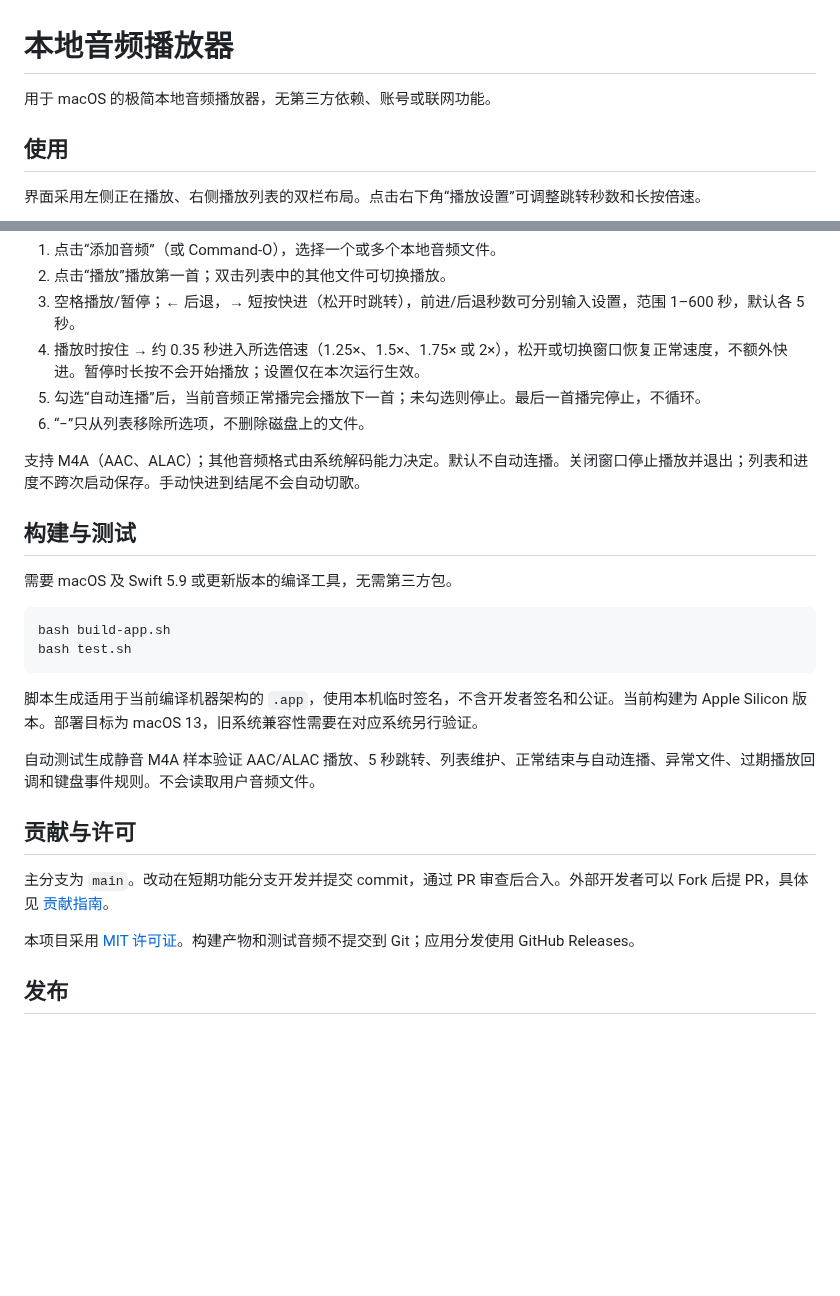
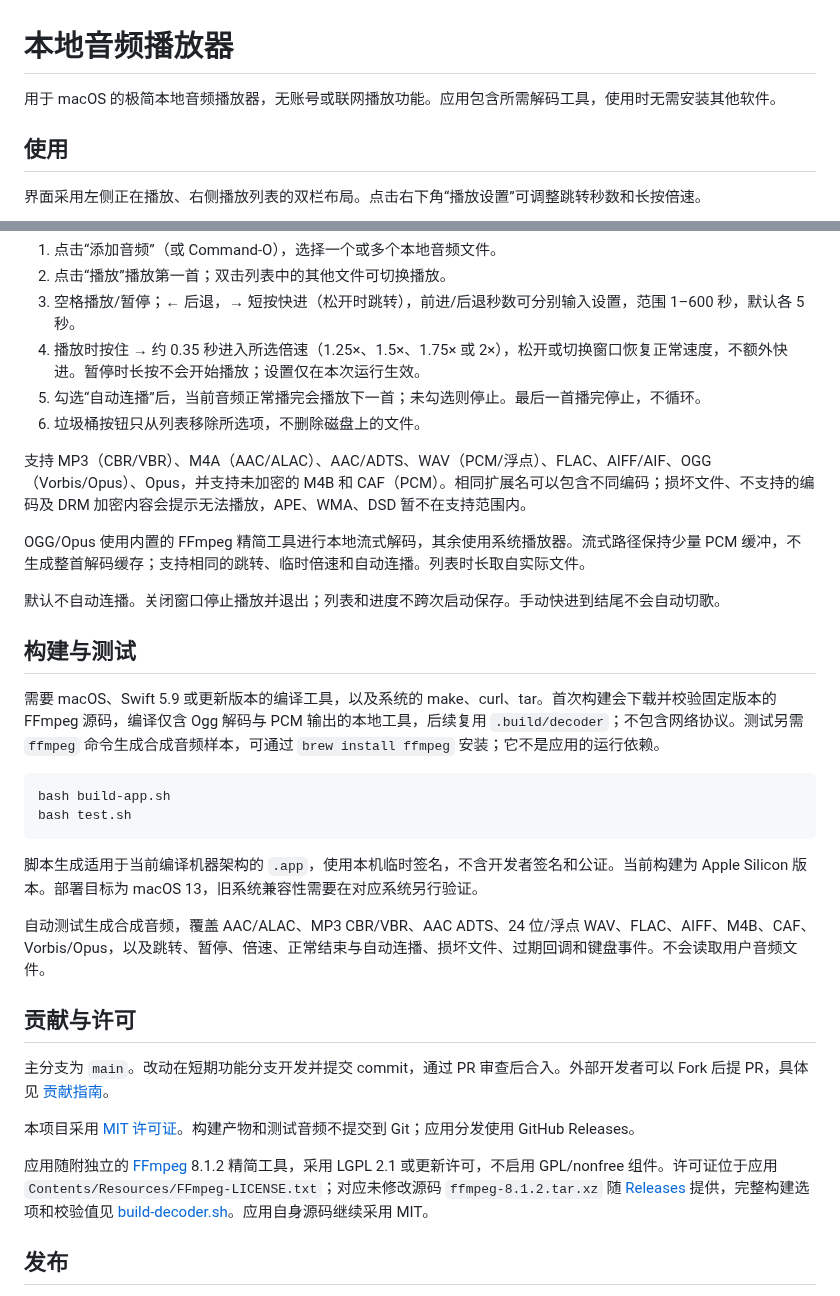
Before and after one commit to xc66xc/local-audio-player, a Markdown page: README.md, 2 parts joined by grey strips. GitHub-like rendering; blank space fills up the shorter version.

````diff
--- a/README.md
+++ b/README.md
@@ -1,6 +1,6 @@
 # 本地音频播放器
 
-用于 macOS 的极简本地音频播放器，无第三方依赖、账号或联网功能。
+用于 macOS 的极简本地音频播放器，无账号或联网播放功能。应用包含所需解码工具，使用时无需安装其他软件。
 
 ## 使用
 
@@ -15,13 +15,17 @@
 3. 空格播放/暂停；← 后退，→ 短按快进（松开时跳转），前进/后退秒数可分别输入设置，范围 1–600 秒，默认各 5 秒。
 4. 播放时按住 → 约 0.35 秒进入所选倍速（1.25×、1.5×、1.75× 或 2×），松开或切换窗口恢复正常速度，不额外快进。暂停时长按不会开始播放；设置仅在本次运行生效。
 5. 勾选“自动连播”后，当前音频正常播完会播放下一首；未勾选则停止。最后一首播完停止，不循环。
-6. “−”只从列表移除所选项，不删除磁盘上的文件。
+6. 垃圾桶按钮只从列表移除所选项，不删除磁盘上的文件。
 
-支持 M4A（AAC、ALAC）；其他音频格式由系统解码能力决定。默认不自动连播。关闭窗口停止播放并退出；列表和进度不跨次启动保存。手动快进到结尾不会自动切歌。
+支持 MP3（CBR/VBR）、M4A（AAC/ALAC）、AAC/ADTS、WAV（PCM/浮点）、FLAC、AIFF/AIF、OGG（Vorbis/Opus）、Opus，并支持未加密的 M4B 和 CAF（PCM）。相同扩展名可以包含不同编码；损坏文件、不支持的编码及 DRM 加密内容会提示无法播放，APE、WMA、DSD 暂不在支持范围内。
+
+OGG/Opus 使用内置的 FFmpeg 精简工具进行本地流式解码，其余使用系统播放器。流式路径保持少量 PCM 缓冲，不生成整首解码缓存；支持相同的跳转、临时倍速和自动连播。列表时长取自实际文件。
+
+默认不自动连播。关闭窗口停止播放并退出；列表和进度不跨次启动保存。手动快进到结尾不会自动切歌。
 
 ## 构建与测试
 
-需要 macOS 及 Swift 5.9 或更新版本的编译工具，无需第三方包。
+需要 macOS、Swift 5.9 或更新版本的编译工具，以及系统的 make、curl、tar。首次构建会下载并校验固定版本的 FFmpeg 源码，编译仅含 Ogg 解码与 PCM 输出的本地工具，后续复用 `.build/decoder`；不包含网络协议。测试另需 `ffmpeg` 命令生成合成音频样本，可通过 `brew install ffmpeg` 安装；它不是应用的运行依赖。
 
 ```sh
 bash build-app.sh
@@ -30,13 +34,15 @@ bash test.sh
 
 脚本生成适用于当前编译机器架构的 `.app`，使用本机临时签名，不含开发者签名和公证。当前构建为 Apple Silicon 版本。部署目标为 macOS 13，旧系统兼容性需要在对应系统另行验证。
 
-自动测试生成静音 M4A 样本验证 AAC/ALAC 播放、5 秒跳转、列表维护、正常结束与自动连播、异常文件、过期播放回调和键盘事件规则。不会读取用户音频文件。
+自动测试生成合成音频，覆盖 AAC/ALAC、MP3 CBR/VBR、AAC ADTS、24 位/浮点 WAV、FLAC、AIFF、M4B、CAF、Vorbis/Opus，以及跳转、暂停、倍速、正常结束与自动连播、损坏文件、过期回调和键盘事件。不会读取用户音频文件。
 
 ## 贡献与许可
 
 主分支为 `main`。改动在短期功能分支开发并提交 commit，通过 PR 审查后合入。外部开发者可以 Fork 后提 PR，具体见 [贡献指南](CONTRIBUTING.md)。
 
 本项目采用 [MIT 许可证](LICENSE)。构建产物和测试音频不提交到 Git；应用分发使用 GitHub Releases。
+
+应用随附独立的 [FFmpeg](https://ffmpeg.org/) 8.1.2 精简工具，采用 LGPL 2.1 或更新许可，不启用 GPL/nonfree 组件。许可证位于应用 `Contents/Resources/FFmpeg-LICENSE.txt`；对应未修改源码 `ffmpeg-8.1.2.tar.xz` 随 [Releases](https://github.com/xc66xc/local-audio-player/releases/latest) 提供，完整构建选项和校验值见 [build-decoder.sh](build-decoder.sh)。应用自身源码继续采用 MIT。
 
 ## 发布
 
````
Also changed, not shown: assets/app-icon.png (added), 12 other files.
